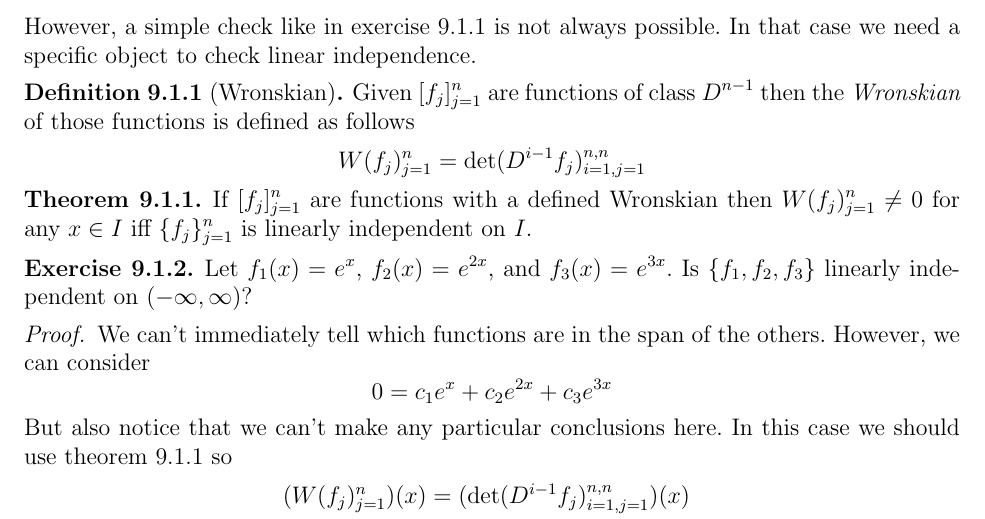
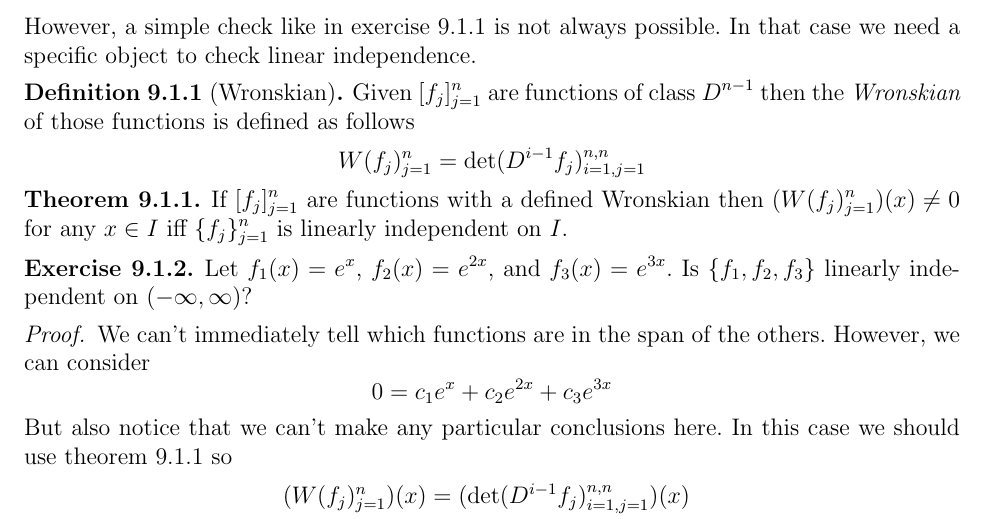
Before and after one commit to griffin-lora/Differential_Equations_Notes, a LaTeX document (lecture_7.tex): part of page 1 of 2, cut so that both start at the same text. Compiled offline with pdfLaTeX.

Commit message:
fix error

```diff
--- a/lecture_7.tex
+++ b/lecture_7.tex
@@ -24,7 +24,7 @@ However, a simple check like in \cref{triv_lin_ind_exer} is not always possible.
 \end{definition}
 
 \begin{theorem} \label{wronskian_theorem}
-    If $[f_j]_{j = 1}^n$ are functions with a defined Wronskian then $W(f_j)_{j = 1}^n \neq 0$ for any $x \in I$ iff $\{ f_j \}_{j = 1}^n$ is linearly independent on $I$.
+    If $[f_j]_{j = 1}^n$ are functions with a defined Wronskian then $(W(f_j)_{j = 1}^n)(x) \neq 0$ for any $x \in I$ iff $\{ f_j \}_{j = 1}^n$ is linearly independent on $I$.
 \end{theorem}
 
 \begin{exercise}
```
